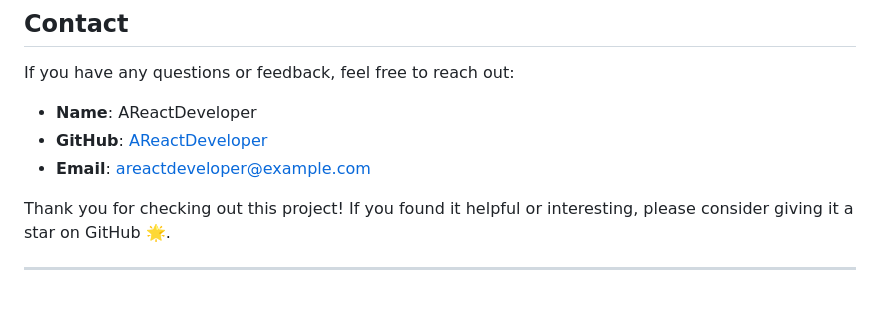
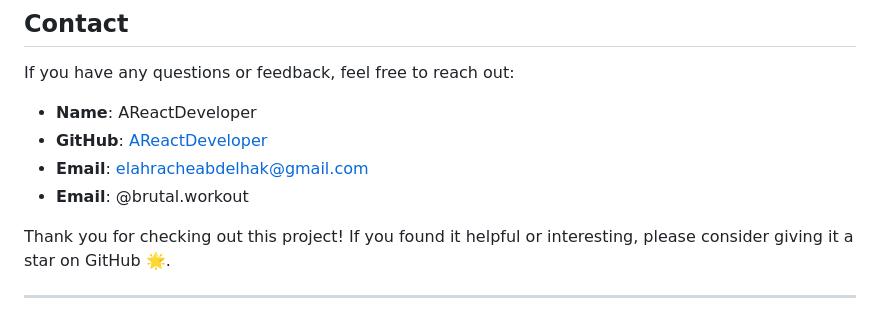
Before and after one commit to AReactDeveloper/FronedEnd-mentor-timetracking-app, a Markdown page: README.md, the part around the change. Rendered like a GitHub page.

```diff
--- a/README.md
+++ b/README.md
@@ -87,7 +87,8 @@ If you have any questions or feedback, feel free to reach out:
 
 - **Name**: AReactDeveloper
 - **GitHub**: [AReactDeveloper](https://github.com/AReactDeveloper)
-- **Email**: areactdeveloper@example.com
+- **Email**: elahracheabdelhak@gmail.com
+- **Email**: @brutal.workout
 
 Thank you for checking out this project! If you found it helpful or interesting, please consider giving it a star on GitHub 🌟.
 
```
